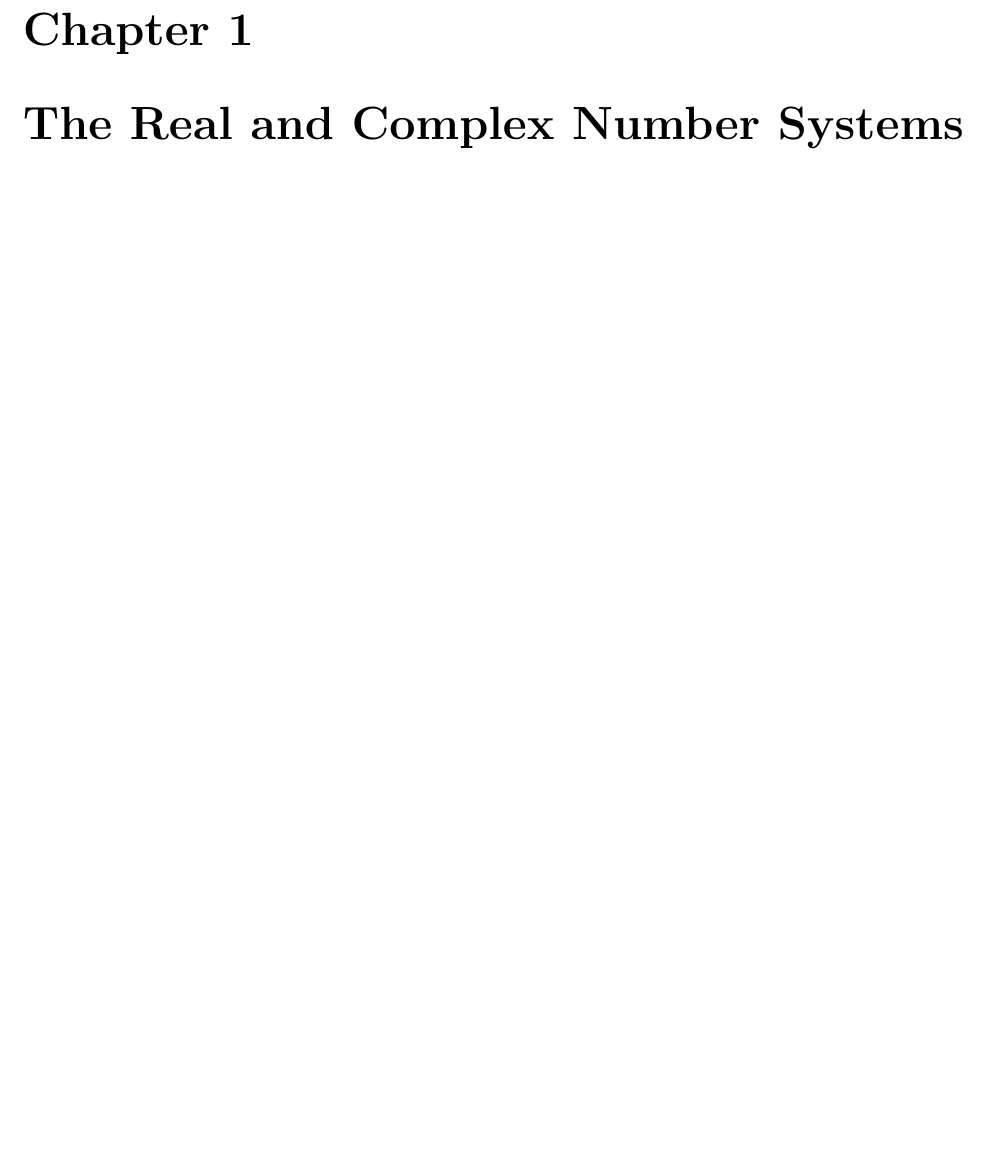
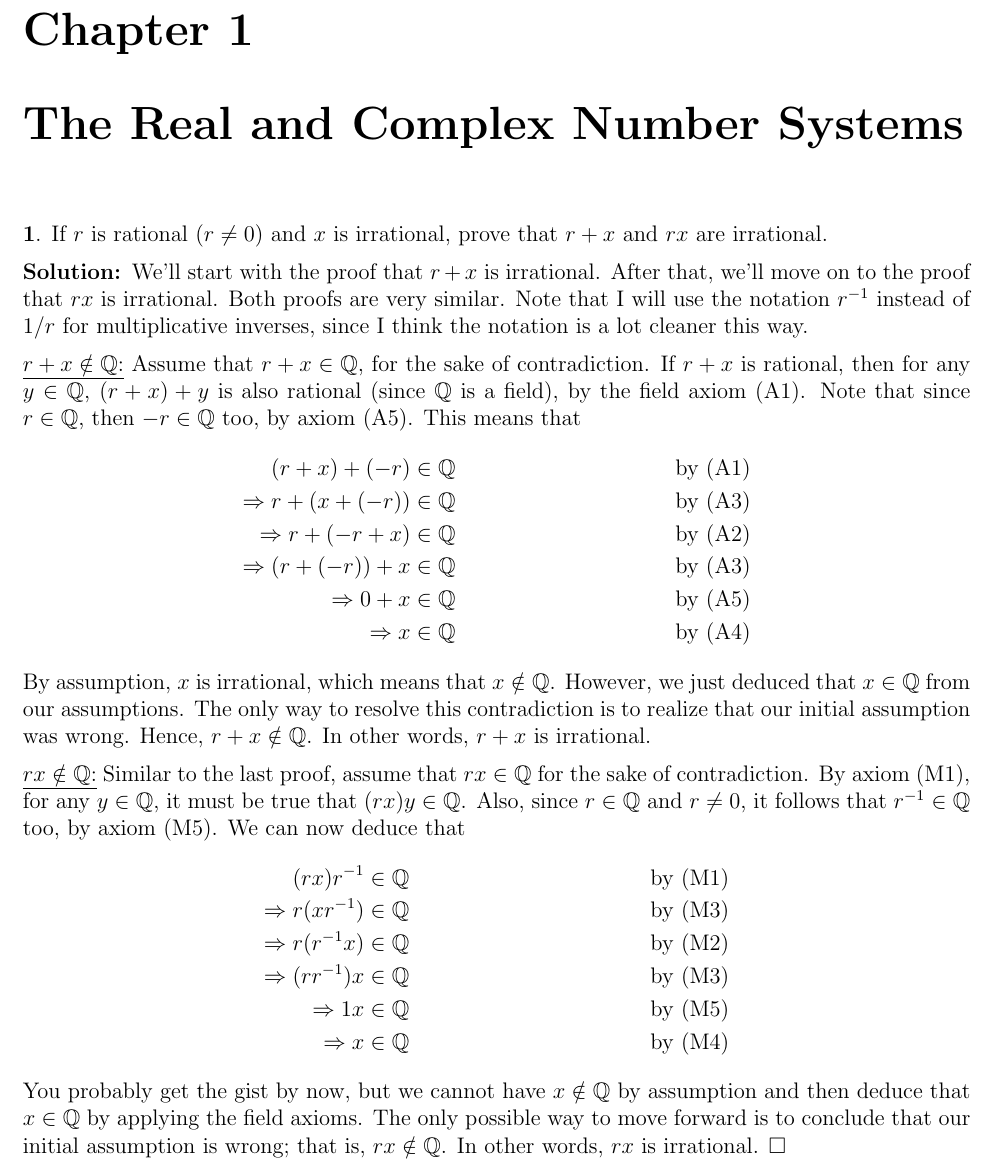
Before and after one commit to sanchezocegueda/baby-rudin-solutions, a LaTeX document (main.tex, which reads chapters/chapter1.tex): part of page 3 of 13, cut so that both start at the same text, the shorter picture padded with empty space. Compiled offline with pdfLaTeX.

Commit message:
Chapter 1, exercise 1

```diff
--- a/chapters/chapter1.tex
+++ b/chapters/chapter1.tex
@@ -1 +1,50 @@
 % Exercise 1
+\exercise{1}
+If $r$ is rational $(r \neq 0)$ and $x$ is irrational, prove that $r + x$ and $rx$ are irrational.
+
+\vspace{2mm}
+\solve
+We'll start with the proof that $r +x$ is irrational.
+After that, we'll move on to the proof that $rx$ is irrational.
+Both proofs are very similar.
+Note that I will use the notation $r^{-1}$ instead of $1/r$ for multiplicative inverses, since I think the notation is a lot cleaner this way.
+
+\vspace{2mm}
+\noindent \underline{$r + x \notin \rat$:}
+Assume that $r + x \in \rat$, for the sake of contradiction.
+If $r + x$ is rational, then for any $y \in \rat$, $(r + x) + y$ is also rational (since $\rat$ is a field), by the field axiom (A1).
+Note that since $r \in \rat$, then $-r \in \rat$ too, by axiom (A5).
+This means that
+\begin{align*}
+    (r + x) + (-r) &\in \rat &\text{by (A1)} \\
+    \Implies r + (x + (-r)) &\in \rat &\text{by (A3)} \\
+    \Implies r + (-r + x) &\in \rat &\text{by (A2)} \\
+    \Implies (r + (-r)) + x &\in \rat &\text{by (A3)} \\
+    \Implies 0 + x &\in \rat &\text{by (A5)}\\
+    \Implies x &\in \rat &\text{by (A4)}
+\end{align*}
+By assumption, $x$ is irrational, which means that $x \notin \rat$.
+However, we just deduced that $x \in \rat$ from our assumptions.
+The only way to resolve this contradiction is to realize that our initial assumption was wrong.
+Hence, $r + x \notin \rat$.
+In other words, $r + x$ is irrational.
+
+\vspace{2mm}
+\noindent \underline{$rx \notin \rat$:}
+Similar to the last proof, assume that $rx \in \rat$ for the sake of contradiction.
+By axiom (M1), for any $y \in \rat$, it must be true that $(rx)y \in \rat$.
+Also, since $r \in \rat$ and $r \neq 0$, it follows that $r^{-1} \in \rat$ too, by axiom (M5).
+We can now deduce that
+\begin{align*}
+    (rx)r^{-1} &\in \rat &\text{by (M1)} \\
+    \Implies r (x r^{-1}) &\in \rat &\text{by (M3)}\\
+    \Implies r (r^{-1} x) &\in \rat &\text{by (M2)}\\
+    \Implies (r r^{-1}) x &\in \rat &\text{by (M3)}\\
+    \Implies 1x &\in \rat &\text{by (M5)}\\
+    \Implies x &\in \rat &\text{by (M4)}
+\end{align*}
+You probably get the gist by now, but we cannot have $x \notin \rat$ by assumption and then deduce that $x \in \rat$ by applying the field axioms.
+The only possible way to move forward is to conclude that our initial assumption is wrong;
+that is, $rx \notin \rat$.
+In other words, $rx$ is irrational.
+$\Box$
```
